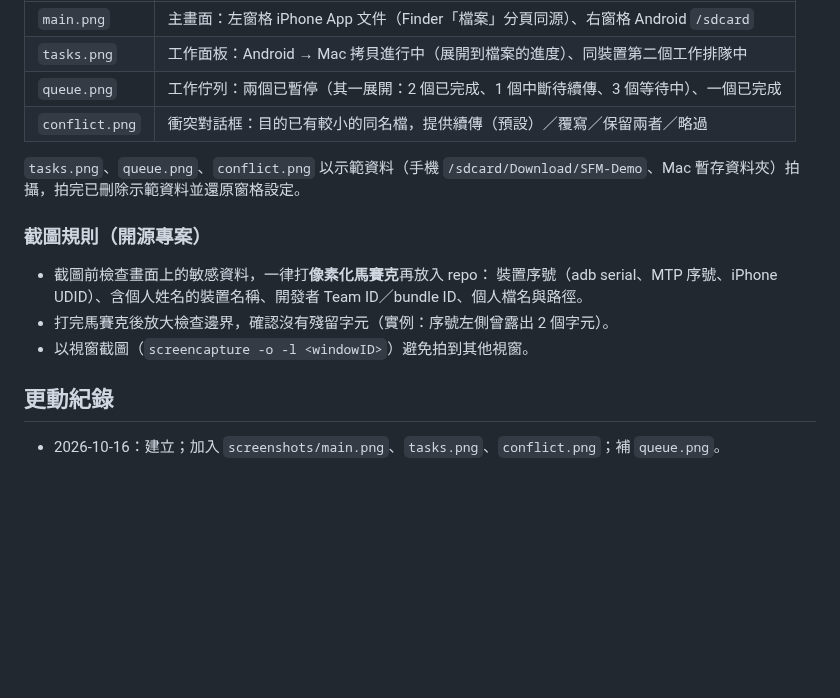
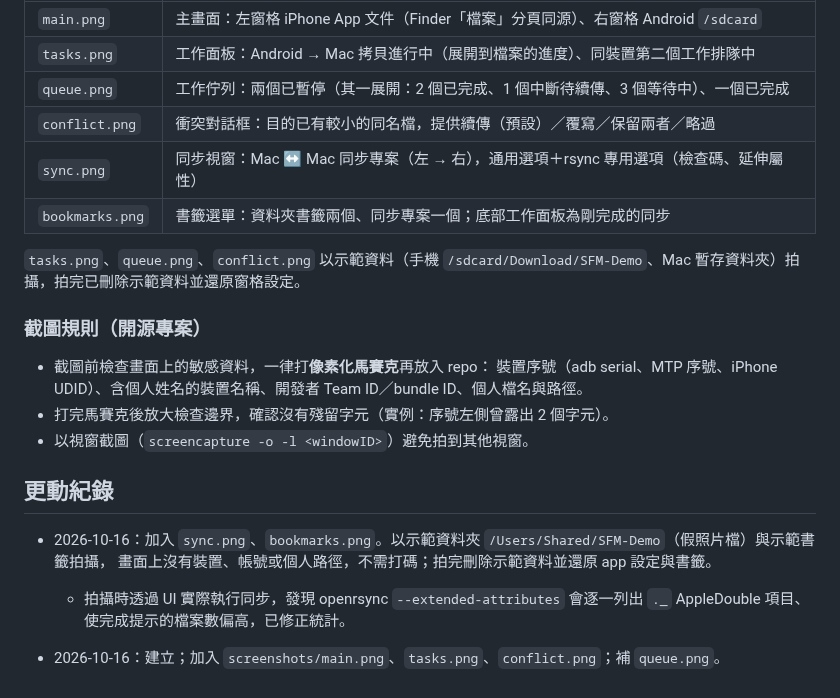
Before and after one commit to HassenLin/SmartphoneFileManager, a Markdown page: docs/README.md, the part around the change. Drawn GitHub-style; blank space fills up the shorter version.

```diff
--- a/docs/README.md
+++ b/docs/README.md
@@ -12,6 +12,8 @@ README 使用的 app 截圖（寬 1600px PNG）。
 | `tasks.png` | 工作面板：Android → Mac 拷貝進行中（展開到檔案的進度）、同裝置第二個工作排隊中 |
 | `queue.png` | 工作佇列：兩個已暫停（其一展開：2 個已完成、1 個中斷待續傳、3 個等待中）、一個已完成 |
 | `conflict.png` | 衝突對話框：目的已有較小的同名檔，提供續傳（預設）／覆寫／保留兩者／略過 |
+| `sync.png` | 同步視窗：Mac ↔ Mac 同步專案（左 → 右），通用選項＋rsync 專用選項（檢查碼、延伸屬性） |
+| `bookmarks.png` | 書籤選單：資料夾書籤兩個、同步專案一個；底部工作面板為剛完成的同步 |
 
 `tasks.png`、`queue.png`、`conflict.png` 以示範資料（手機 `/sdcard/Download/SFM-Demo`、Mac 暫存資料夾）拍攝，拍完已刪除示範資料並還原窗格設定。
 
@@ -24,4 +26,8 @@ README 使用的 app 截圖（寬 1600px PNG）。
 
 ## 更動紀錄
 
+- 2026-10-16：加入 `sync.png`、`bookmarks.png`。以示範資料夾 `/Users/Shared/SFM-Demo`（假照片檔）與示範書籤拍攝，
+  畫面上沒有裝置、帳號或個人路徑，不需打碼；拍完刪除示範資料並還原 app 設定與書籤。
+  - 拍攝時透過 UI 實際執行同步，發現 openrsync `--extended-attributes` 會逐一列出 `._` AppleDouble 項目、使完成提示的檔案數偏高，已修正統計。
+
 - 2026-10-16：建立；加入 `screenshots/main.png`、`tasks.png`、`conflict.png`；補 `queue.png`。
```
Also changed, not shown: README.md (+9 -1 lines), docs/screenshots/bookmarks.png (added), docs/screenshots/sync.png (added), 2 other files.
